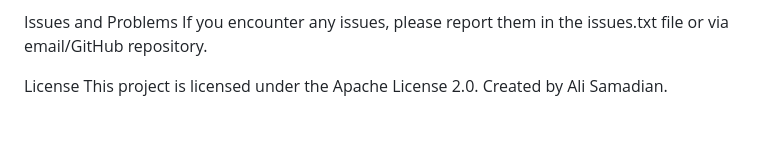
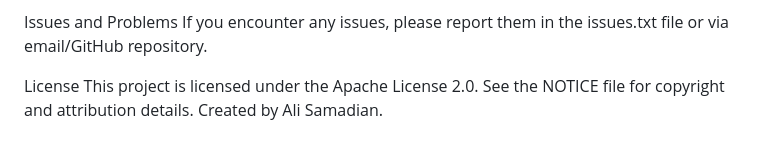
Before and after one commit to errornerv/Uni_Final, a Markdown page: README.md, the part around the change. Rendered like a GitHub page.

Commit message:
read update

```diff
--- a/README.md
+++ b/README.md
@@ -136,4 +136,4 @@ Issues and Problems
 If you encounter any issues, please report them in the issues.txt file or via email/GitHub repository.
 
 License
-This project is licensed under the Apache License 2.0. Created by Ali Samadian.
+This project is licensed under the Apache License 2.0. See the NOTICE file for copyright and attribution details. Created by Ali Samadian.
```
